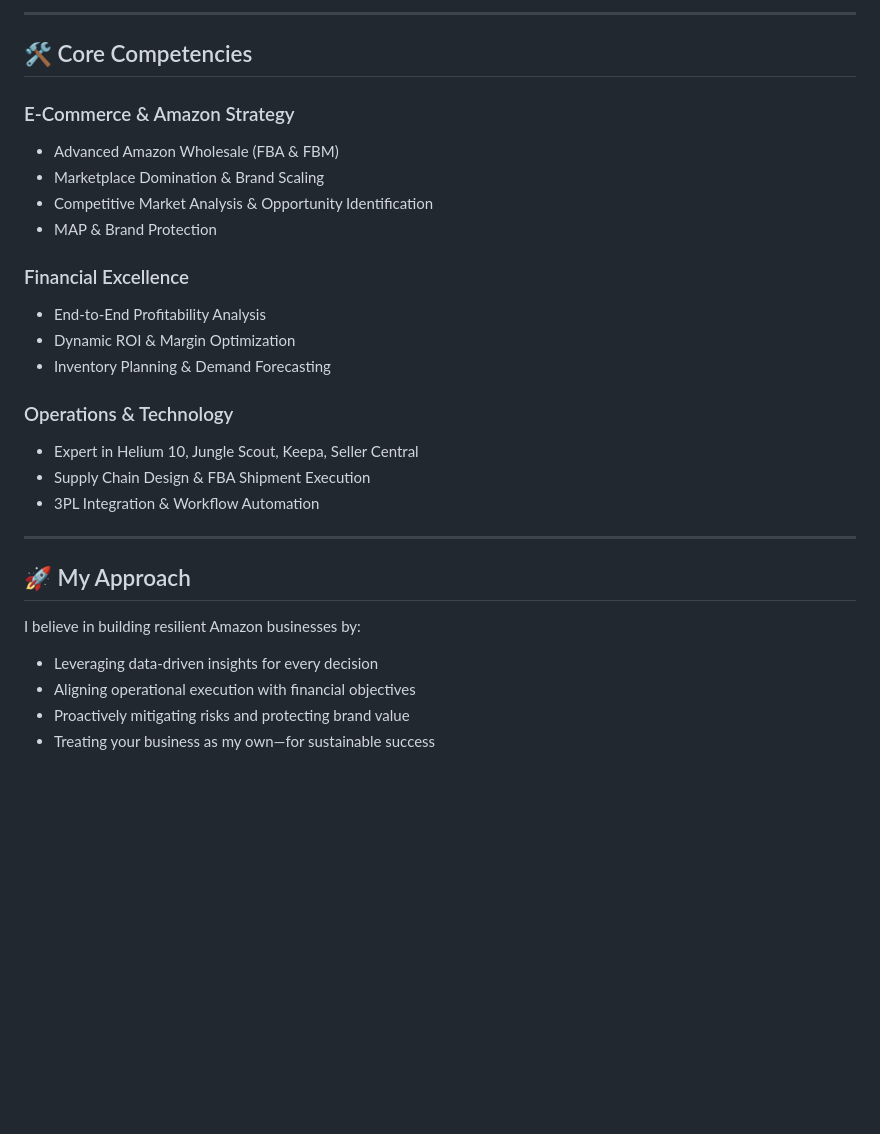
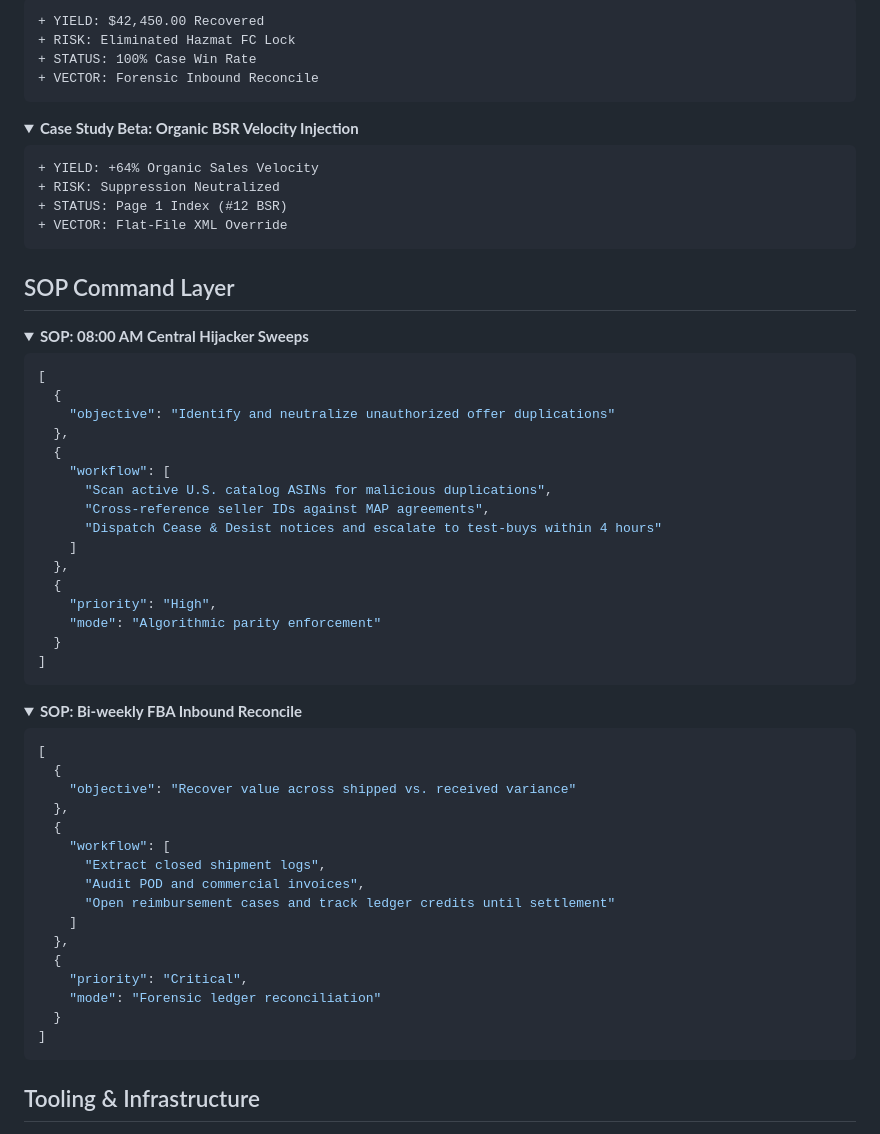
Before and after one commit to shehrozbaloch228-ops/Shehroz-Waleed-VA, a Markdown page: README.md, the part around one of its changes. Rendered like a GitHub page; folded sections open; blank space fills up the shorter version.

````diff
--- a/README.md
+++ b/README.md
@@ -46,32 +74,70 @@ As an Amazon Growth Architect, I partner with brands to optimize every aspect of
 
----
+```diff
++ YIELD: $42,450.00 Recovered
++ RISK: Eliminated Hazmat FC Lock
++ STATUS: 100% Case Win Rate
++ VECTOR: Forensic Inbound Reconcile
+```
+</details>
 
-## 🛠️ Core Competencies
+<details>
+  <summary><strong>Case Study Beta: Organic BSR Velocity Injection</strong></summary>
 
-### E-Commerce & Amazon Strategy
-- Advanced Amazon Wholesale (FBA & FBM)
-- Marketplace Domination & Brand Scaling
-- Competitive Market Analysis & Opportunity Identification
-- MAP & Brand Protection
+```diff
++ YIELD: +64% Organic Sales Velocity
++ RISK: Suppression Neutralized
++ STATUS: Page 1 Index (#12 BSR)
++ VECTOR: Flat-File XML Override
+```
+</details>
 
-### Financial Excellence
-- End-to-End Profitability Analysis
-- Dynamic ROI & Margin Optimization
-- Inventory Planning & Demand Forecasting
+## SOP Command Layer
 
-### Operations & Technology
-- Expert in Helium 10, Jungle Scout, Keepa, Seller Central
-- Supply Chain Design & FBA Shipment Execution
-- 3PL Integration & Workflow Automation
+<details>
+  <summary><strong>SOP: 08:00 AM Central Hijacker Sweeps</strong></summary>
 
----
+```json
+[
+  {
+    "objective": "Identify and neutralize unauthorized offer duplications"
+  },
+  {
+    "workflow": [
+      "Scan active U.S. catalog ASINs for malicious duplications",
+      "Cross-reference seller IDs against MAP agreements",
+      "Dispatch Cease & Desist notices and escalate to test-buys within 4 hours"
+    ]
+  },
+  {
+    "priority": "High",
+    "mode": "Algorithmic parity enforcement"
+  }
+]
+```
+</details>
 
-## 🚀 My Approach
+<details>
+  <summary><strong>SOP: Bi-weekly FBA Inbound Reconcile</strong></summary>
 
-I believe in building resilient Amazon businesses by:
+```json
+[
+  {
+    "objective": "Recover value across shipped vs. received variance"
+  },
+  {
+    "workflow": [
+      "Extract closed shipment logs",
+      "Audit POD and commercial invoices",
+      "Open reimbursement cases and track ledger credits until settlement"
+    ]
+  },
+  {
+    "priority": "Critical",
+    "mode": "Forensic ledger reconciliation"
+  }
+]
+```
+</details>
 
-- Leveraging data-driven insights for every decision
-- Aligning operational execution with financial objectives
-- Proactively mitigating risks and protecting brand value
-- Treating your business as my own—for sustainable success
+## Tooling & Infrastructure
 
````
Also changed, not shown: other parts of README.md (+94 -37 lines).
